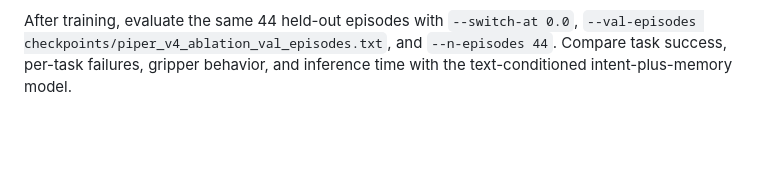
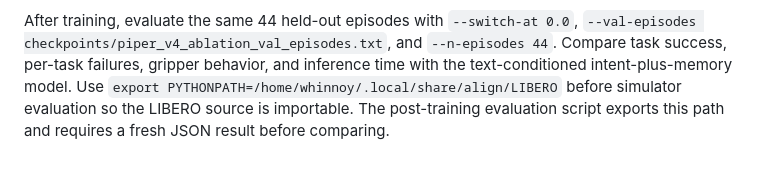
Before and after one commit to NIRUN-Weerawit/ALIGN, a Markdown page: docs/PLAIN_HISTORY_ABLATION.md, the part around the change. Rendered like a GitHub page; blank space fills up the shorter version.

Commit message:
Document required LIBERO PYTHONPATH for simulator evaluation

```diff
--- a/docs/PLAIN_HISTORY_ABLATION.md
+++ b/docs/PLAIN_HISTORY_ABLATION.md
@@ -179,3 +179,6 @@ After training, evaluate the same 44 held-out episodes with `--switch-at 0.0`,
 `--val-episodes checkpoints/piper_v4_ablation_val_episodes.txt`, and
 `--n-episodes 44`. Compare task success, per-task failures, gripper behavior,
 and inference time with the text-conditioned intent-plus-memory model.
+Use `export PYTHONPATH=/home/whinnoy/.local/share/align/LIBERO` before simulator
+evaluation so the LIBERO source is importable. The post-training evaluation
+script exports this path and requires a fresh JSON result before comparing.
```
